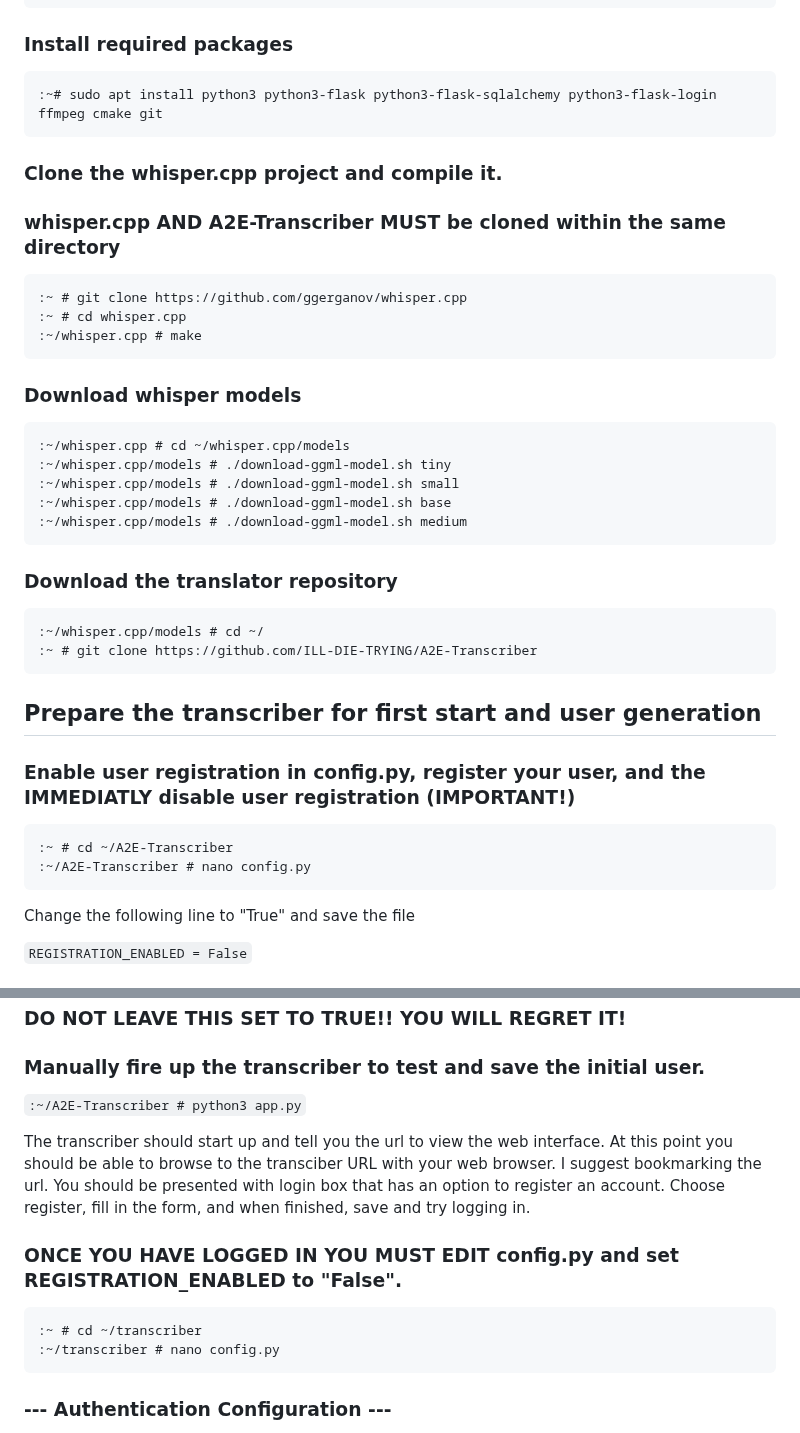
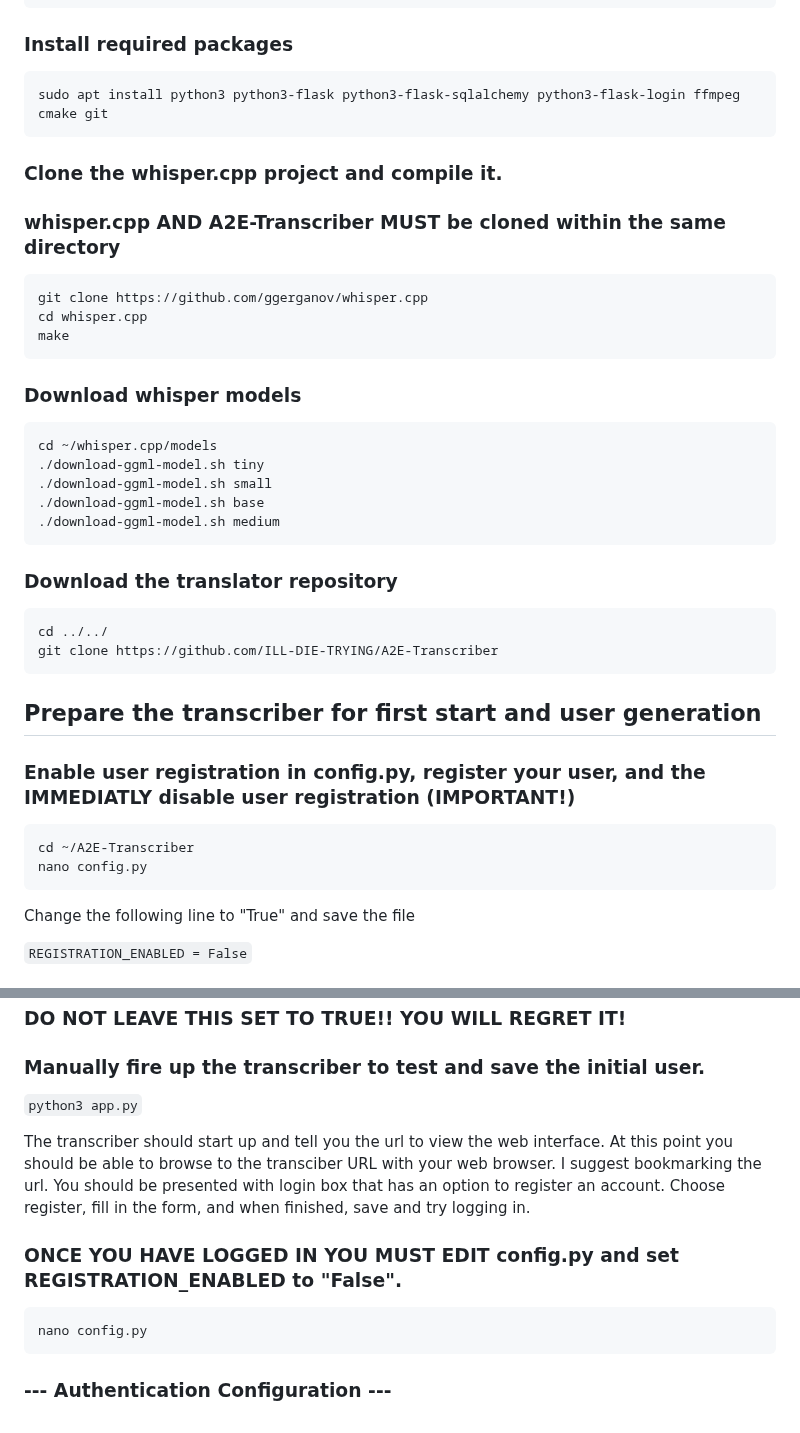
Before and after one commit to ILL-DIE-TRYING/A2E-Transcriber, a Markdown page: README.md, 2 parts joined by grey strips. Drawn GitHub-style.

Commit message:
More readme
more readme initial to where it is readable at least

````diff
--- a/README.md
+++ b/README.md
@@ -20,30 +20,30 @@ BASE_DIR
 ### Install required packages
 
 ```
-:~# sudo apt install python3 python3-flask python3-flask-sqlalchemy python3-flask-login ffmpeg cmake git
+sudo apt install python3 python3-flask python3-flask-sqlalchemy python3-flask-login ffmpeg cmake git
 ```
 ### Clone the whisper.cpp project and compile it.
 ### whisper.cpp AND A2E-Transcriber MUST be cloned within the same directory
 
 ```
-:~ # git clone https://github.com/ggerganov/whisper.cpp
-:~ # cd whisper.cpp
-:~/whisper.cpp # make
+git clone https://github.com/ggerganov/whisper.cpp
+cd whisper.cpp
+make
 ```
 ### Download whisper models
 
 ```
-:~/whisper.cpp # cd ~/whisper.cpp/models
-:~/whisper.cpp/models # ./download-ggml-model.sh tiny
-:~/whisper.cpp/models # ./download-ggml-model.sh small
-:~/whisper.cpp/models # ./download-ggml-model.sh base
-:~/whisper.cpp/models # ./download-ggml-model.sh medium
+cd ~/whisper.cpp/models
+./download-ggml-model.sh tiny
+./download-ggml-model.sh small
+./download-ggml-model.sh base
+./download-ggml-model.sh medium
 ```
 ### Download the translator repository
 
 ```
-:~/whisper.cpp/models # cd ~/
-:~ # git clone https://github.com/ILL-DIE-TRYING/A2E-Transcriber
+cd ../../
+git clone https://github.com/ILL-DIE-TRYING/A2E-Transcriber
 ```
 
 ## Prepare the transcriber for first start and user generation
@@ -51,8 +51,8 @@ BASE_DIR
 ### Enable user registration in config.py, register your user, and the IMMEDIATLY disable user registration (IMPORTANT!)
 
 ```
-:~ # cd ~/A2E-Transcriber
-:~/A2E-Transcriber # nano config.py
+cd ~/A2E-Transcriber
+nano config.py
 ```
 
 Change the following line to "True" and save the file
@@ -69,7 +69,7 @@ Set to False (SECURE DEFAULT) immediately after the first user is created.
 
 ### Manually fire up the transcriber to test and save the initial user.
 
-`:~/A2E-Transcriber # python3 app.py`
+`python3 app.py`
 
 The transcriber should start up and tell you the url to view the web interface.
 At this point you should be able to browse to the transciber URL with your web browser.
@@ -79,8 +79,7 @@ Choose register, fill in the form, and when finished, save and try logging in.
 ### ONCE YOU HAVE LOGGED IN YOU MUST EDIT config.py and set REGISTRATION_ENABLED to "False".
 
 ```
-:~ # cd ~/transcriber
-:~/transcriber # nano config.py
+nano config.py
 ```
 
 ### --- Authentication Configuration ---
````
Also changed, not shown: other parts of README.md (+5 -5 lines).
